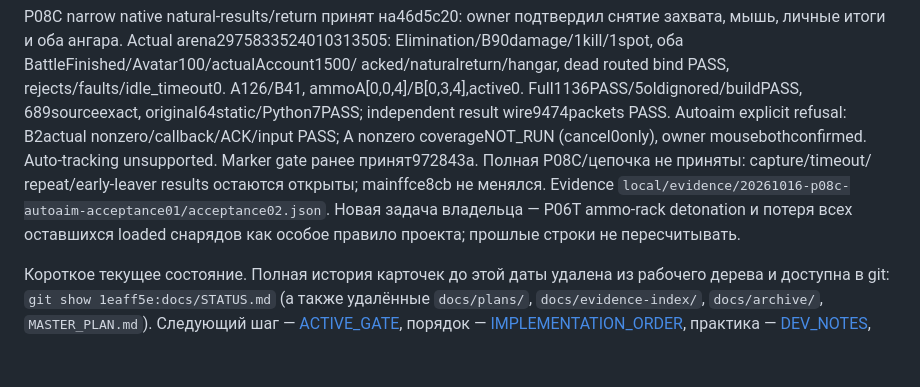
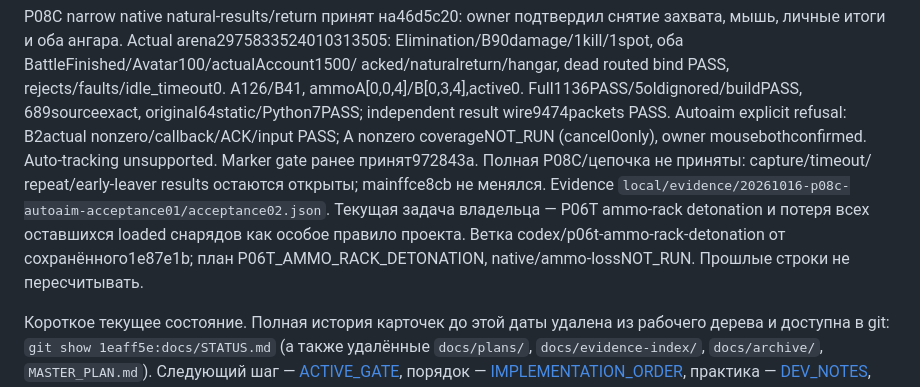
Before and after one commit to NSNull97/wot_9.1_restart, a Markdown page: docs/STATUS.md, the part around the change. Rendered like a GitHub page; blank space fills up the shorter version.

```diff
--- a/docs/STATUS.md
+++ b/docs/STATUS.md
@@ -11,8 +11,10 @@ coverageNOT_RUN (cancel0only), owner mousebothconfirmed. Auto-tracking unsupport
 Marker gate ранее принят972843a. Полная P08C/цепочка не приняты: capture/timeout/
 repeat/early-leaver results остаются открыты; mainffce8cb не менялся.
 Evidence `local/evidence/20261016-p08c-autoaim-acceptance01/acceptance02.json`.
-Новая задача владельца — P06T ammo-rack detonation и потеря всех оставшихся
-loaded снарядов как особое правило проекта; прошлые строки не пересчитывать.
+Текущая задача владельца — P06T ammo-rack detonation и потеря всех оставшихся
+loaded снарядов как особое правило проекта. Ветка codex/p06t-ammo-rack-detonation
+от сохранённого1e87e1b; план P06T_AMMO_RACK_DETONATION, native/ammo-lossNOT_RUN.
+Прошлые строки не пересчитывать.
 
 Короткое текущее состояние. Полная история карточек до этой даты удалена из рабочего
 дерева и доступна в git: `git show 1eaff5e:docs/STATUS.md` (а также удалённые
```
Also changed, not shown: docs/ACTIVE_GATE.md (+11 -1 lines), docs/plans/P06T_AMMO_RACK_DETONATION.md (added, +59 -0 lines).
